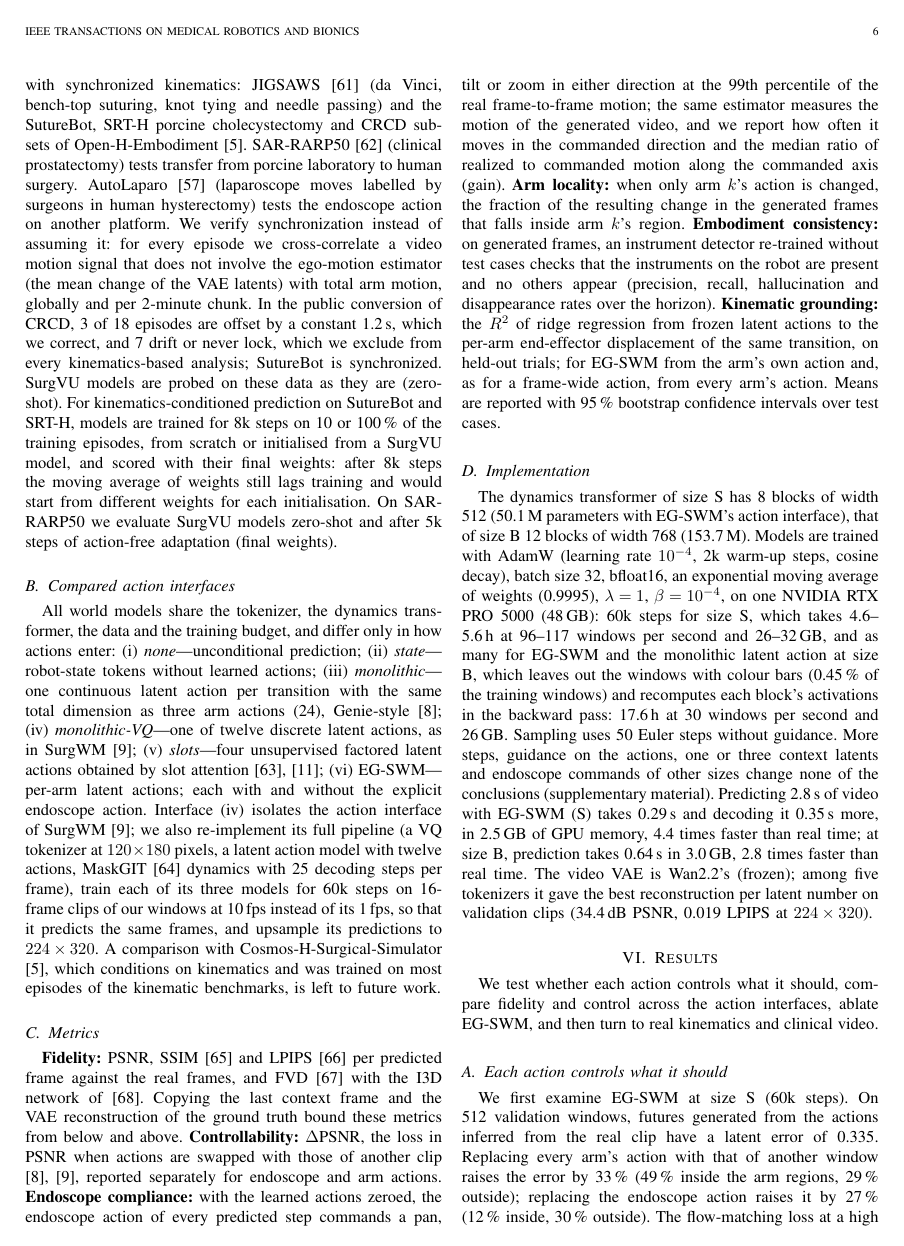
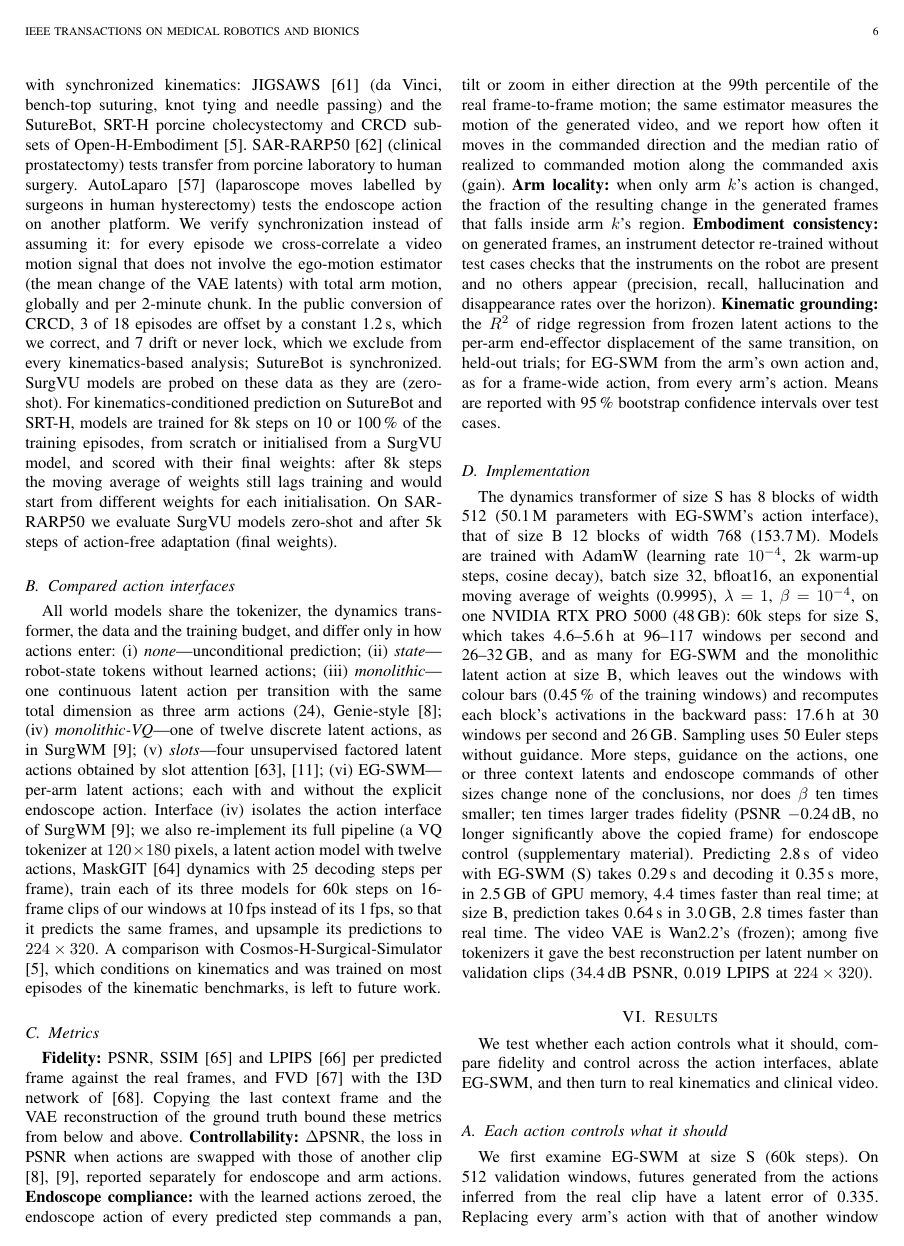
Before and after one commit to GIND123/Surgical-World-Model, a LaTeX paper (paper/tmrb/main.tex, which reads paper/tmrb/sections/experiments.tex, paper/tmrb/tables/numbers.tex): page 6 of 12. Compiled offline with pdfLaTeX.

Commit message:
KL weight complete (750, 751): 10^-5 changes little; 10^-3 trades 0.24 dB for endoscope control
beta ten times smaller: PSNR +0.03 dB [0.01, 0.04], endoscope gain 68 % (70 %), locality 2.55 (n.s.).
beta ten times larger: PSNR -0.24 dB [-0.28, -0.21] in all 19 cases, so the lead over the copied frame
is no longer significant (+0.16 [-0.01, 0.33]); endoscope gain 76 %, locality 2.19, still above every
frame-wide action (at most 1.53). beta = 10^-4 kept.

aggregate: KL and data-scale runs paired against the copied frame.
Paper: one clause in the training setup, a KL paragraph in the supplement's sensitivity section;
two clauses that repeat Table II cut to stay at 12 pages (0 missing values, anonymity scan clean).
README and plan: progress 9 of 33 jobs, revised end times (S runs take about 7 h).

```diff
--- a/paper/tmrb/sections/experiments.tex
+++ b/paper/tmrb/sections/experiments.tex
@@ -23,4 +23,4 @@ All world models share the tokenizer, the dynamics transformer, the data and the
 Means are reported with 95\,\% bootstrap confidence intervals over test cases.
 
 \subsection{Implementation}
-The dynamics transformer of size S has 8 blocks of width 512 (50.1\,M parameters with \method{}'s action interface), that of size B 12 blocks of width 768 (153.7\,M). Models are trained with AdamW (learning rate $10^{-4}$, 2k warm-up steps, cosine decay), batch size 32, bfloat16, an exponential moving average of weights (0.9995), $\lambda=1$, $\beta=10^{-4}$, on one NVIDIA RTX PRO 5000 (48\,GB): 60k steps for size S, which takes \val{cost/S/train_h}\,h at \val{cost/S/speed} windows per second and \val{cost/S/mem}\,GB, and as many for \method{} and the monolithic latent action at size B, which leaves out the windows with colour bars (0.45\,\% of the training windows) and recomputes each block's activations in the backward pass: \val{cost/B/train_h}\,h at \val{cost/B/speed} windows per second and \val{cost/B/mem}\,GB. Sampling uses 50 Euler steps without guidance. More steps, guidance on the actions, one or three context latents and endoscope commands of other sizes change none of the conclusions (supplementary material). Predicting 2.8\,s of video with \method{} (S) takes \val{cost/S_arms/gen_s}\,s and decoding it \val{cost/S_arms/decode_s}\,s more, in \val{cost/S_arms/infer_mem}\,GB of GPU memory, \val{cost/S_arms/realtime} times faster than real time; at size B, prediction takes \val{cost/B_arms/gen_s}\,s in \val{cost/B_arms/infer_mem}\,GB, \val{cost/B_arms/realtime} times faster than real time. The video VAE is Wan2.2's (frozen); among five tokenizers it gave the best reconstruction per latent number on validation clips (34.4\,dB PSNR, 0.019 LPIPS at $224\times320$).
+The dynamics transformer of size S has 8 blocks of width 512 (50.1\,M parameters with \method{}'s action interface), that of size B 12 blocks of width 768 (153.7\,M). Models are trained with AdamW (learning rate $10^{-4}$, 2k warm-up steps, cosine decay), batch size 32, bfloat16, an exponential moving average of weights (0.9995), $\lambda=1$, $\beta=10^{-4}$, on one NVIDIA RTX PRO 5000 (48\,GB): 60k steps for size S, which takes \val{cost/S/train_h}\,h at \val{cost/S/speed} windows per second and \val{cost/S/mem}\,GB, and as many for \method{} and the monolithic latent action at size B, which leaves out the windows with colour bars (0.45\,\% of the training windows) and recomputes each block's activations in the backward pass: \val{cost/B/train_h}\,h at \val{cost/B/speed} windows per second and \val{cost/B/mem}\,GB. Sampling uses 50 Euler steps without guidance. More steps, guidance on the actions, one or three context latents and endoscope commands of other sizes change none of the conclusions, nor does $\beta$ ten times smaller; ten times larger trades fidelity (PSNR \val{diff/S_arms_kl1e-3-S_arms/psnr}\,dB, no longer significantly above the copied frame) for endoscope control (supplementary material). Predicting 2.8\,s of video with \method{} (S) takes \val{cost/S_arms/gen_s}\,s and decoding it \val{cost/S_arms/decode_s}\,s more, in \val{cost/S_arms/infer_mem}\,GB of GPU memory, \val{cost/S_arms/realtime} times faster than real time; at size B, prediction takes \val{cost/B_arms/gen_s}\,s in \val{cost/B_arms/infer_mem}\,GB, \val{cost/B_arms/realtime} times faster than real time. The video VAE is Wan2.2's (frozen); among five tokenizers it gave the best reconstruction per latent number on validation clips (34.4\,dB PSNR, 0.019 LPIPS at $224\times320$).
--- a/paper/tmrb/tables/numbers.tex
+++ b/paper/tmrb/tables/numbers.tex
@@ -700,6 +700,14 @@
 \expandafter\def\csname val@diff/S_arms_kl1e-3-S_arms/ssim\endcsname{$-$0.007}
 \expandafter\def\csname val@diff/S_arms_kl1e-3-S_arms/ssim_ci\endcsname{[$-$0.008, $-$0.006]}
 \expandafter\def\csname val@diff/S_arms_kl1e-3-S_arms/wins\endcsname{0}
+\expandafter\def\csname val@diff/S_arms_kl1e-3-copy_last/losses\endcsname{5}
+\expandafter\def\csname val@diff/S_arms_kl1e-3-copy_last/lpips\endcsname{0.013}
+\expandafter\def\csname val@diff/S_arms_kl1e-3-copy_last/lpips_ci\endcsname{[0.011, 0.015]}
+\expandafter\def\csname val@diff/S_arms_kl1e-3-copy_last/psnr\endcsname{0.16}
+\expandafter\def\csname val@diff/S_arms_kl1e-3-copy_last/psnr_ci\endcsname{[$-$0.01, 0.33]}
+\expandafter\def\csname val@diff/S_arms_kl1e-3-copy_last/ssim\endcsname{0.003}
+\expandafter\def\csname val@diff/S_arms_kl1e-3-copy_last/ssim_ci\endcsname{[$-$0.002, 0.008]}
+\expandafter\def\csname val@diff/S_arms_kl1e-3-copy_last/wins\endcsname{14}
 \expandafter\def\csname val@diff/S_arms_kl1e-5-S_arms/losses\endcsname{4}
 \expandafter\def\csname val@diff/S_arms_kl1e-5-S_arms/lpips\endcsname{$-$0.000}
 \expandafter\def\csname val@diff/S_arms_kl1e-5-S_arms/lpips_ci\endcsname{[$-$0.001, $-$0.000]}
@@ -708,6 +716,14 @@
 \expandafter\def\csname val@diff/S_arms_kl1e-5-S_arms/ssim\endcsname{0.001}
 \expandafter\def\csname val@diff/S_arms_kl1e-5-S_arms/ssim_ci\endcsname{[0.000, 0.001]}
 \expandafter\def\csname val@diff/S_arms_kl1e-5-S_arms/wins\endcsname{15}
+\expandafter\def\csname val@diff/S_arms_kl1e-5-copy_last/losses\endcsname{2}
+\expandafter\def\csname val@diff/S_arms_kl1e-5-copy_last/lpips\endcsname{0.008}
+\expandafter\def\csname val@diff/S_arms_kl1e-5-copy_last/lpips_ci\endcsname{[0.005, 0.010]}
+\expandafter\def\csname val@diff/S_arms_kl1e-5-copy_last/psnr\endcsname{0.44}
+\expandafter\def\csname val@diff/S_arms_kl1e-5-copy_last/psnr_ci\endcsname{[0.27, 0.59]}
+\expandafter\def\csname val@diff/S_arms_kl1e-5-copy_last/ssim\endcsname{0.011}
+\expandafter\def\csname val@diff/S_arms_kl1e-5-copy_last/ssim_ci\endcsname{[0.006, 0.016]}
+\expandafter\def\csname val@diff/S_arms_kl1e-5-copy_last/wins\endcsname{17}
 \expandafter\def\csname val@diff/S_arms_nocam-S_state_nocam/losses\endcsname{0}
 \expandafter\def\csname val@diff/S_arms_nocam-S_state_nocam/lpips\endcsname{$-$0.060}
 \expandafter\def\csname val@diff/S_arms_nocam-S_state_nocam/lpips_ci\endcsname{[$-$0.065, $-$0.056]}
```
Also changed, not shown: docs/04_research_plan.md (+1 -1 lines), docs/results/e1_contrasts.md (+2 -0 lines), paper/tmrb/sections/results.tex (+2 -2 lines), paper/tmrb/supplementary.tex (+2 -0 lines), paper/tmrb/tables/e1_contrasts.tex (+2 -0 lines), README.md, 3 other files.
